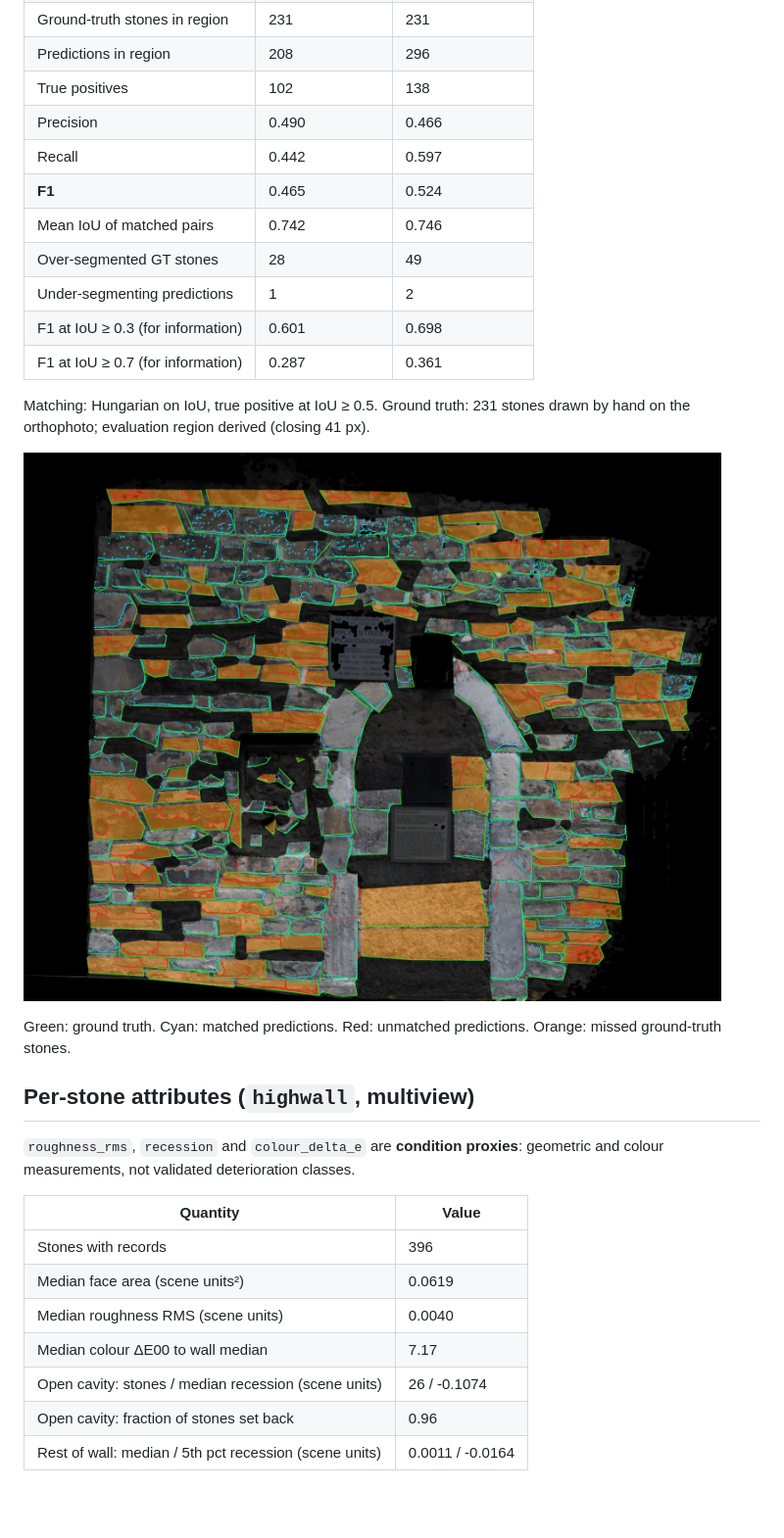
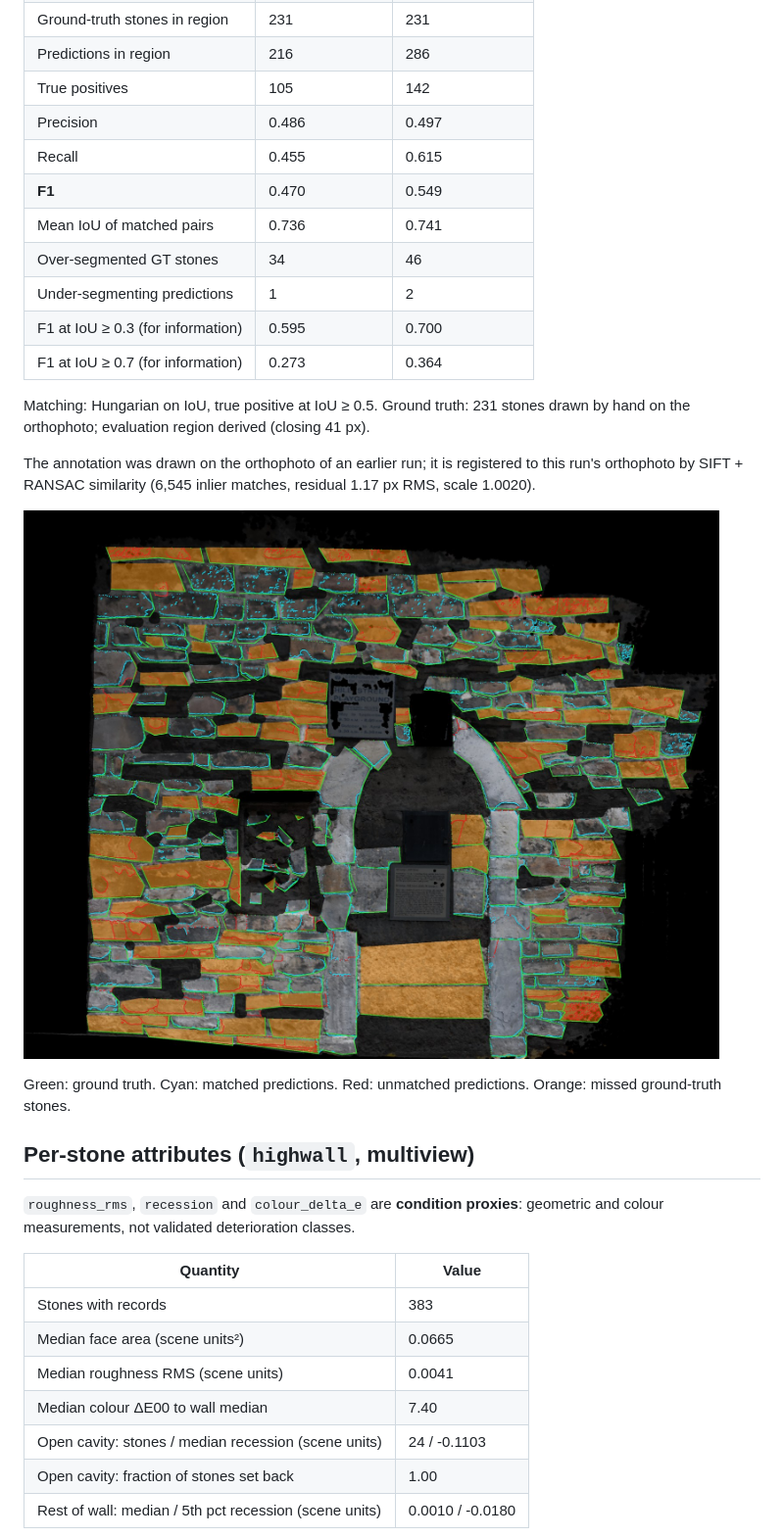
Before and after one commit to Huhu32321/stone-by-stone, a Markdown page: docs/RESULTS.md, the part around one of its changes. Shown at 98% size. Rendered like a GitHub page; pictures changed too: docs/figures/highwall_eval_multiview.jpg; blank space fills up the shorter version.

Commit message:
docs: results and viewer payload from the from-scratch run; tick M7
Co-Authored-By: Claude Opus 5.5 <noreply@anthropic.com>

```diff
--- a/docs/RESULTS.md
+++ b/docs/RESULTS.md
@@ -46,16 +46,18 @@ The signed residual on the wall is a smooth bowl, not noise: each half calibrate
 | Ground-truth stones in region | 231 | 231 |
-| Predictions in region | 208 | 296 |
-| True positives | 102 | 138 |
-| Precision | 0.490 | 0.466 |
-| Recall | 0.442 | 0.597 |
-| **F1** | 0.465 | 0.524 |
-| Mean IoU of matched pairs | 0.742 | 0.746 |
-| Over-segmented GT stones | 28 | 49 |
+| Predictions in region | 216 | 286 |
+| True positives | 105 | 142 |
+| Precision | 0.486 | 0.497 |
+| Recall | 0.455 | 0.615 |
+| **F1** | 0.470 | 0.549 |
+| Mean IoU of matched pairs | 0.736 | 0.741 |
+| Over-segmented GT stones | 34 | 46 |
 | Under-segmenting predictions | 1 | 2 |
-| F1 at IoU ≥ 0.3 (for information) | 0.601 | 0.698 |
-| F1 at IoU ≥ 0.7 (for information) | 0.287 | 0.361 |
+| F1 at IoU ≥ 0.3 (for information) | 0.595 | 0.700 |
+| F1 at IoU ≥ 0.7 (for information) | 0.273 | 0.364 |
 
 Matching: Hungarian on IoU, true positive at IoU ≥ 0.5. Ground truth: 231 stones drawn by hand on the orthophoto; evaluation region derived (closing 41 px).
+
+The annotation was drawn on the orthophoto of an earlier run; it is registered to this run's orthophoto by SIFT + RANSAC similarity (6,545 inlier matches, residual 1.17 px RMS, scale 1.0020).
 
 ![evaluation overlay](figures/highwall_eval_multiview.jpg)
 
@@ -67,12 +69,12 @@ Green: ground truth. Cyan: matched predictions. Red: unmatched predictions. Oran
 
 | Quantity | Value |
 |---|---|
-| Stones with records | 396 |
-| Median face area (scene units²) | 0.0619 |
-| Median roughness RMS (scene units) | 0.0040 |
-| Median colour ΔE00 to wall median | 7.17 |
-| Open cavity: stones / median recession (scene units) | 26 / -0.1074 |
-| Open cavity: fraction of stones set back | 0.96 |
-| Rest of wall: median / 5th pct recession (scene units) | 0.0011 / -0.0164 |
+| Stones with records | 383 |
+| Median face area (scene units²) | 0.0665 |
+| Median roughness RMS (scene units) | 0.0041 |
+| Median colour ΔE00 to wall median | 7.40 |
+| Open cavity: stones / median recession (scene units) | 24 / -0.1103 |
+| Open cavity: fraction of stones set back | 1.00 |
+| Rest of wall: median / 5th pct recession (scene units) | 0.0010 / -0.0180 |
 
 ![recession](figures/highwall_recession.png)
```
Also changed, not shown: other parts of docs/RESULTS.md (+14 -14 lines), README.md (+4 -4 lines), docs/TASKS.md (+1 -1 lines), docs/figures/highwall_c2c.jpg, docs/figures/highwall_recession.png, 3 other files.
